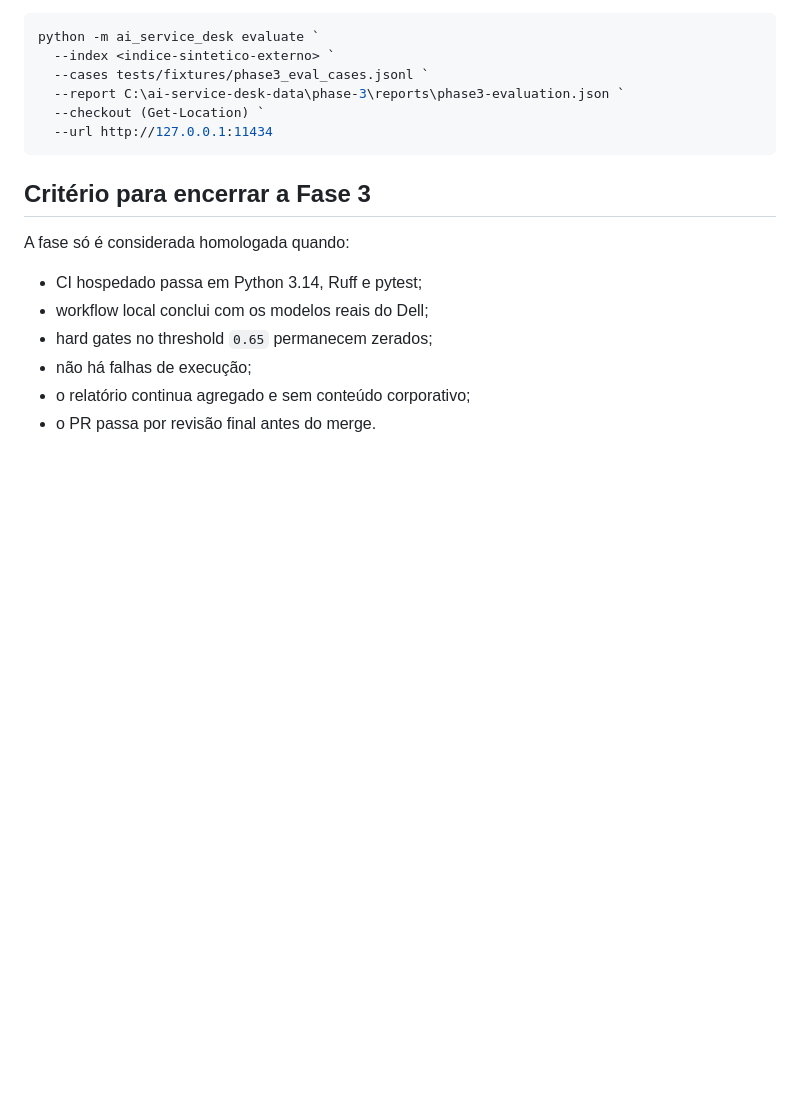
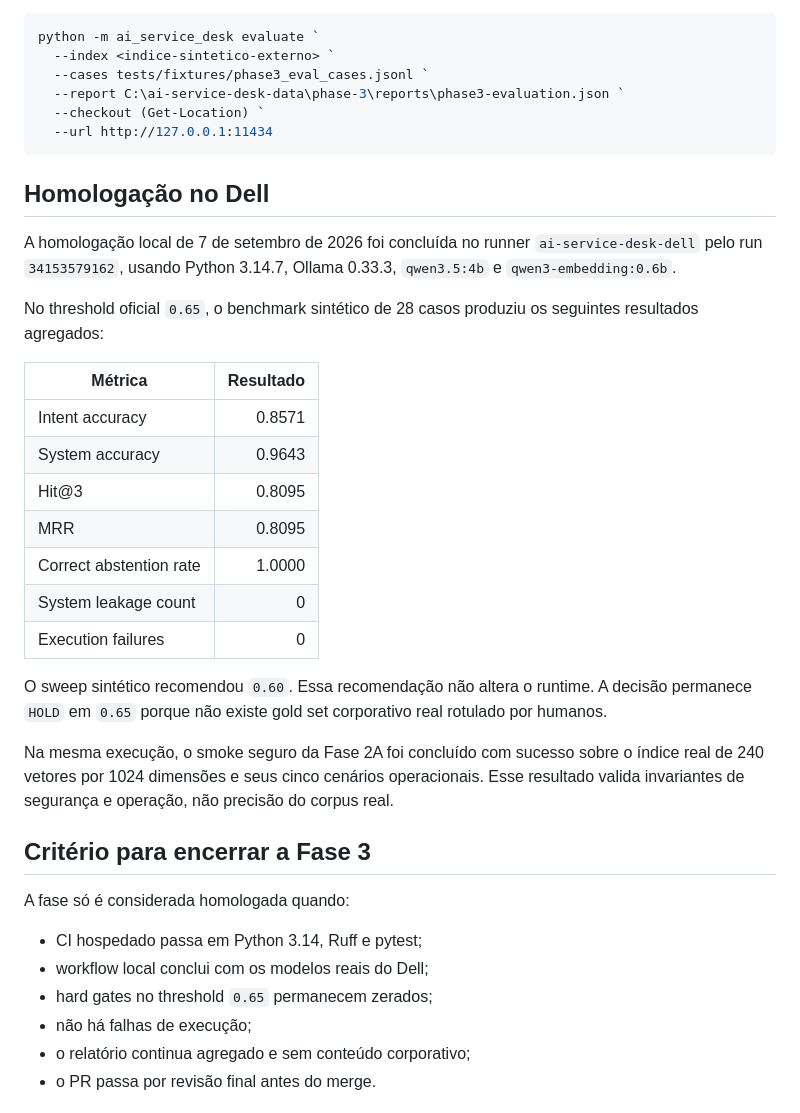
Before and after one commit to borgescodes/ai-service-desk, a Markdown page: docs/evaluation/phase-3.md, the part around the change. Rendered like a GitHub page; blank space fills up the shorter version.

Commit message:
docs: record phase 3 Dell homologation

````diff
--- a/docs/evaluation/phase-3.md
+++ b/docs/evaluation/phase-3.md
@@ -99,6 +99,26 @@ python -m ai_service_desk evaluate `
   --url http://127.0.0.1:11434
 ```
 
+## Homologação no Dell
+
+A homologação local de 7 de setembro de 2026 foi concluída no runner `ai-service-desk-dell` pelo run `34153579162`, usando Python 3.14.7, Ollama 0.33.3, `qwen3.5:4b` e `qwen3-embedding:0.6b`.
+
+No threshold oficial `0.65`, o benchmark sintético de 28 casos produziu os seguintes resultados agregados:
+
+| Métrica | Resultado |
+| --- | ---: |
+| Intent accuracy | 0.8571 |
+| System accuracy | 0.9643 |
+| Hit@3 | 0.8095 |
+| MRR | 0.8095 |
+| Correct abstention rate | 1.0000 |
+| System leakage count | 0 |
+| Execution failures | 0 |
+
+O sweep sintético recomendou `0.60`. Essa recomendação não altera o runtime. A decisão permanece `HOLD` em `0.65` porque não existe gold set corporativo real rotulado por humanos.
+
+Na mesma execução, o smoke seguro da Fase 2A foi concluído com sucesso sobre o índice real de 240 vetores por 1024 dimensões e seus cinco cenários operacionais. Esse resultado valida invariantes de segurança e operação, não precisão do corpus real.
+
 ## Critério para encerrar a Fase 3
 
 A fase só é considerada homologada quando:
````
